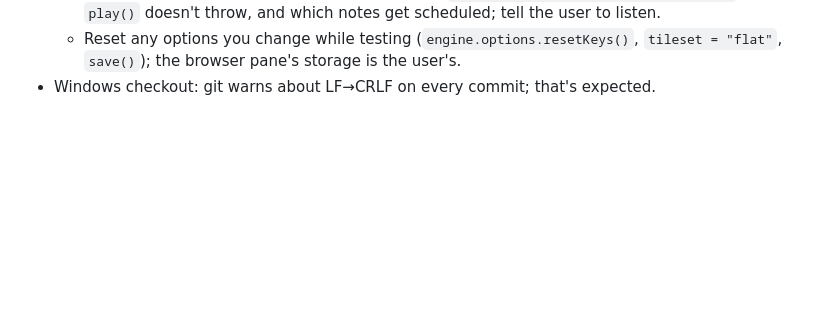
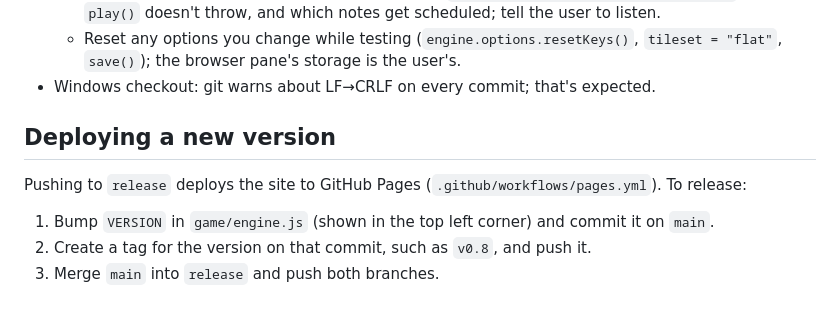
Before and after one commit to pcdlin/quadbricks, a Markdown page: AGENTS.md, the part around the change. Drawn GitHub-style; blank space fills up the shorter version.

Commit message:
Document how to deploy a new version
Bump VERSION, tag it and merge main into release, which is what the
Pages workflow deploys from.

```diff
--- a/AGENTS.md
+++ b/AGENTS.md
@@ -788,3 +788,11 @@ export names explicitly at the top; add new globals there, and new rule files to
   - Reset any options you change while testing (`engine.options.resetKeys()`,
     `tileset = "flat"`, `save()`); the browser pane's storage is the user's.
 - Windows checkout: git warns about LF→CRLF on every commit; that's expected.
+
+## Deploying a new version
+
+Pushing to `release` deploys the site to GitHub Pages (`.github/workflows/pages.yml`). To release:
+
+1. Bump `VERSION` in `game/engine.js` (shown in the top left corner) and commit it on `main`.
+2. Create a tag for the version on that commit, such as `v0.8`, and push it.
+3. Merge `main` into `release` and push both branches.
```
